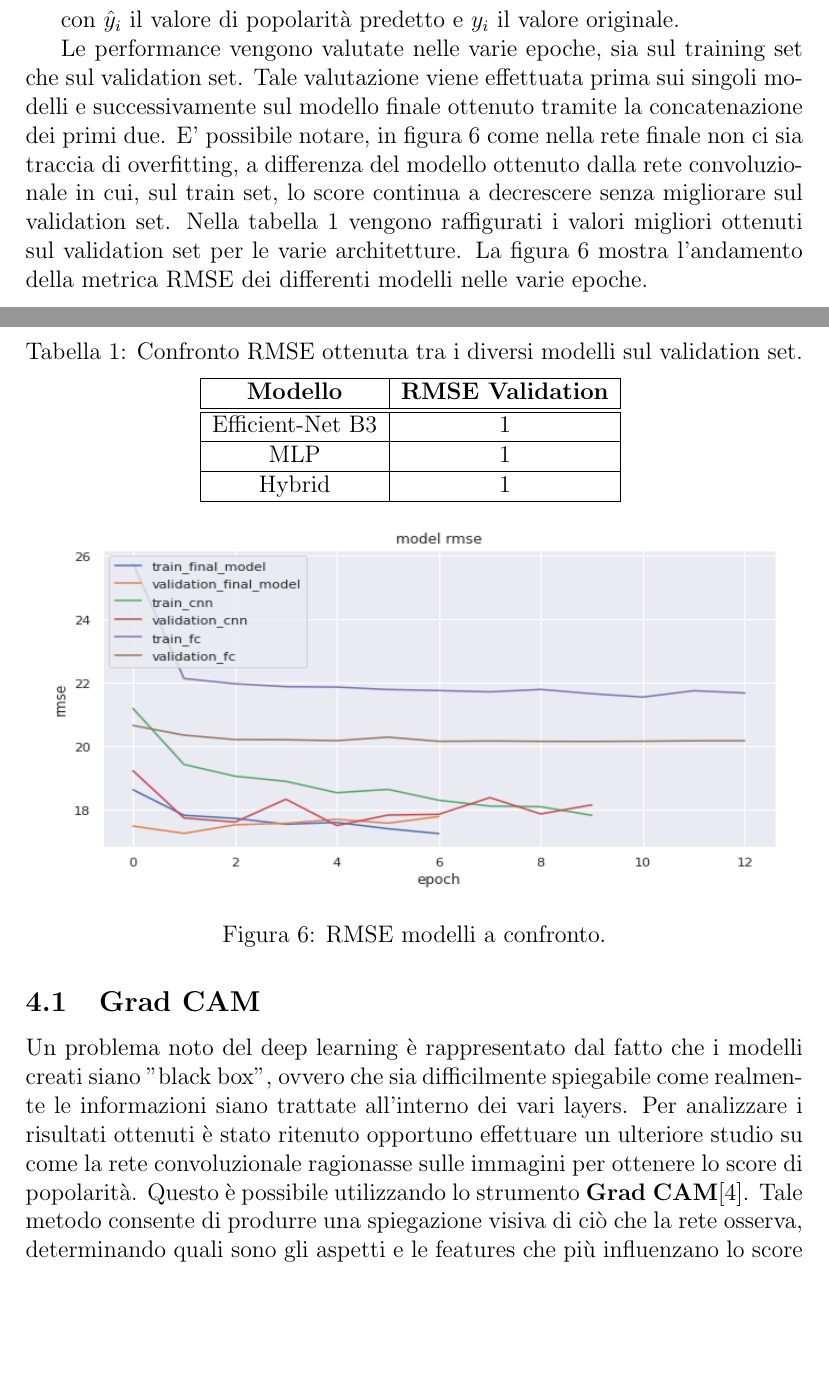
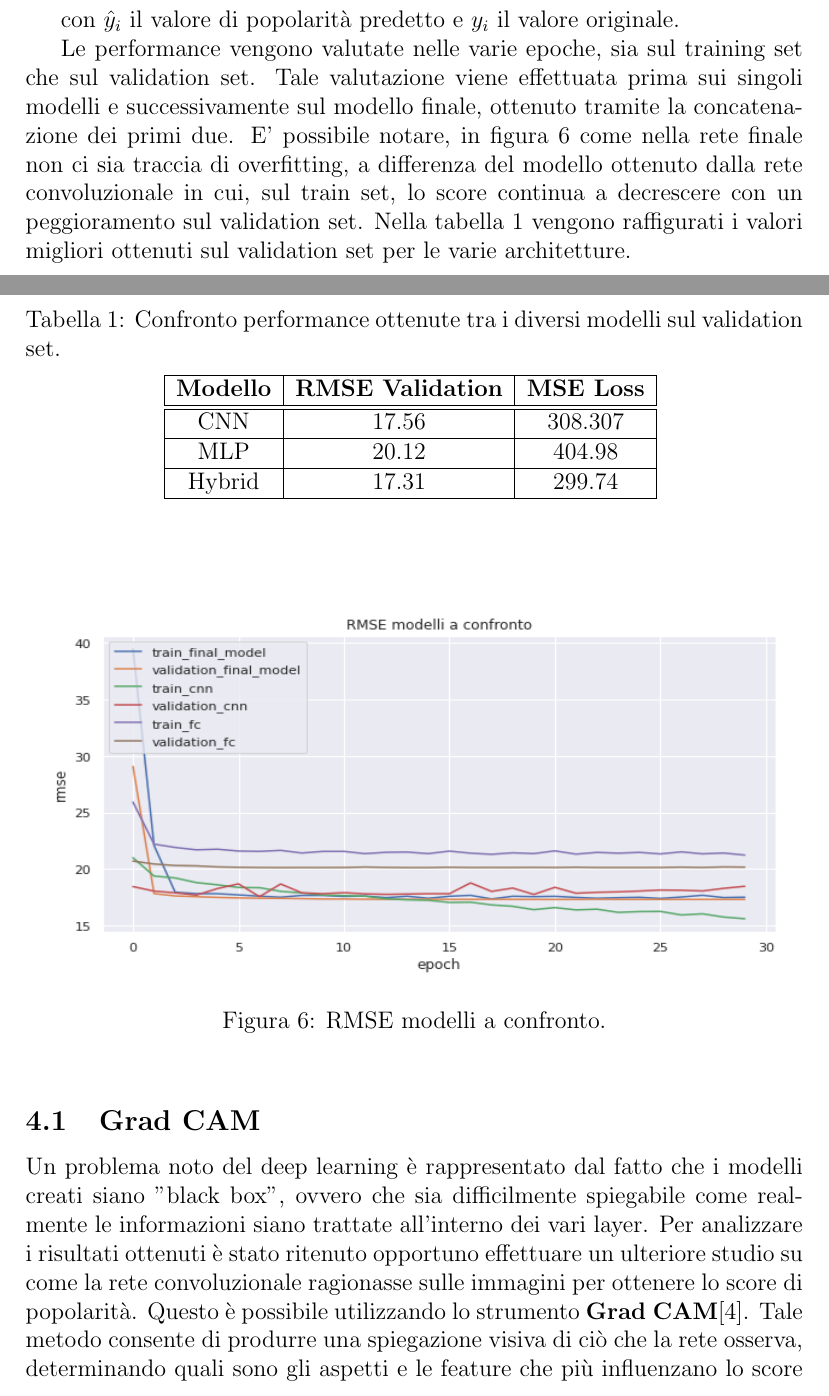
Before and after one commit to mattiaboller/Advanced-Machine_Learning-Project, a LaTeX paper (Report/ProjectReport.tex): two parts of pages 10 and 11 of 14, joined at a grey line, cut so that both start at the same text, the shorter picture padded with empty space. Compiled offline with pdfLaTeX.

Commit message:
Final version

```diff
--- a/Report/ProjectReport.tex
+++ b/Report/ProjectReport.tex
@@ -272,19 +272,19 @@ La metrica usata per la valutazione delle performance, essendo un task di regres
 con $\hat{y}_i$ il valore di popolarità predetto e $y_i$ il valore originale.
 
 
-Le performance vengono valutate nelle varie epoche, sia sul training set che sul validation set. Tale valutazione viene effettuata prima sui singoli modelli e successivamente sul modello finale ottenuto tramite la concatenazione dei primi due. E' possibile notare, in figura \ref{fig:rmse-all} come nella rete finale non ci sia traccia di overfitting, a differenza del modello ottenuto dalla rete convoluzionale in cui, sul train set, lo score continua a decrescere senza migliorare sul validation set.
-Nella tabella \ref{table:rmse} vengono raffigurati i valori migliori ottenuti sul validation set per le varie architetture. La figura \ref{fig:rmse-all} mostra l'andamento della metrica RMSE dei differenti modelli nelle varie epoche.
+Le performance vengono valutate nelle varie epoche, sia sul training set che sul validation set. Tale valutazione viene effettuata prima sui singoli modelli e successivamente sul modello finale, ottenuto tramite la concatenazione dei primi due. E' possibile notare, in figura \ref{fig:rmse-all} come nella rete finale non ci sia traccia di overfitting, a differenza del modello ottenuto dalla rete convoluzionale in cui, sul train set, lo score continua a decrescere con un peggioramento sul validation set.
+Nella tabella \ref{table:rmse} vengono raffigurati i valori migliori ottenuti sul validation set per le varie architetture.
 
-\begin{table}[h]
-\caption{Confronto RMSE ottenuta tra i diversi modelli sul validation set.}
+\begin{table}[H]
+\caption{Confronto performance ottenute tra i diversi modelli sul validation set.}
   \vspace{3mm}
 \centering
-\begin{tabular}{|c|c|}
+\begin{tabular}{|c|c|c|}
 \hline
-\textbf{Modello}   & \textbf{RMSE Validation} \\ \hline \hline
-Efficient-Net B3      & 1               \\ \hline
-MLP       & 1               \\ \hline
-Hybrid & 1               \\ \hline
+\textbf{Modello} & \textbf{RMSE Validation} & \textbf{MSE Loss} \\ \hline \hline
+CNN     & 17.56           & 308.307  \\ \hline
+MLP     & 20.12           & 404.98   \\ \hline
+Hybrid  & 17.31           & 299.74   \\ \hline
 \end{tabular}
 \label{table:rmse}
 \end{table}
@@ -301,7 +301,7 @@ Hybrid & 1               \\ \hline
 
 \subsection{Grad CAM}
 
-Un problema noto del deep learning è rappresentato dal fatto che i modelli creati siano "black box", ovvero che sia difficilmente spiegabile come realmente le informazioni siano trattate all'interno dei vari layers. Per analizzare i risultati ottenuti è stato ritenuto opportuno effettuare un ulteriore studio su come la rete convoluzionale ragionasse sulle immagini per ottenere lo score di popolarità. Questo è possibile utilizzando lo strumento \textbf{Grad CAM}\cite{2019}. Tale metodo consente di produrre una spiegazione visiva di ciò che la rete osserva, determinando quali sono gli aspetti e le features che più influenzano lo score finale. E' possibile notare nella figura \ref{fig:grad-cam} come la rete si vada a focalizzare maggiormente sull'animale nel caso in cui l'immagine risulti pulita da oggetti di disturbo; al contrario, se l'immagine presenta disturbi di vario genere, la rete andrà a dare maggior importanza all'ambiente circostante piuttosto che al solo animale.
+Un problema noto del deep learning è rappresentato dal fatto che i modelli creati siano "black box", ovvero che sia difficilmente spiegabile come realmente le informazioni siano trattate all'interno dei vari layer. Per analizzare i risultati ottenuti è stato ritenuto opportuno effettuare un ulteriore studio su come la rete convoluzionale ragionasse sulle immagini per ottenere lo score di popolarità. Questo è possibile utilizzando lo strumento \textbf{Grad CAM}\cite{2019}. Tale metodo consente di produrre una spiegazione visiva di ciò che la rete osserva, determinando quali sono gli aspetti e le feature che più influenzano lo score finale. E' possibile notare nella figura \ref{fig:grad-cam} come la rete si vada a focalizzare maggiormente sull'animale nel caso in cui l'immagine risulti pulita da oggetti di disturbo; al contrario, se l'immagine presenta disturbi di vario genere, la rete andrà a dare maggior importanza all'ambiente circostante piuttosto che al solo animale.
 
 \vspace{1cm}
 
```
Also changed, not shown: Report/Plot/ALL_RMSE.png, Report/ProjectReport.pdf, Report/ProjectReport.tex (9 more changed lines), 5 other files.
